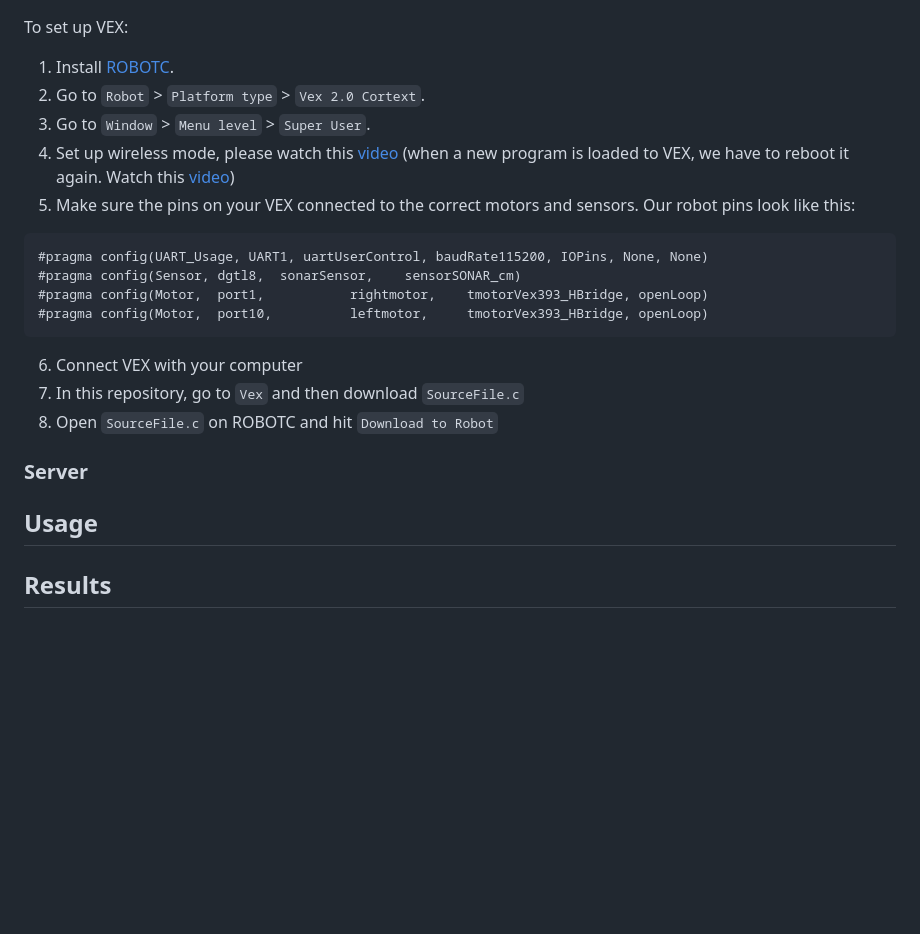
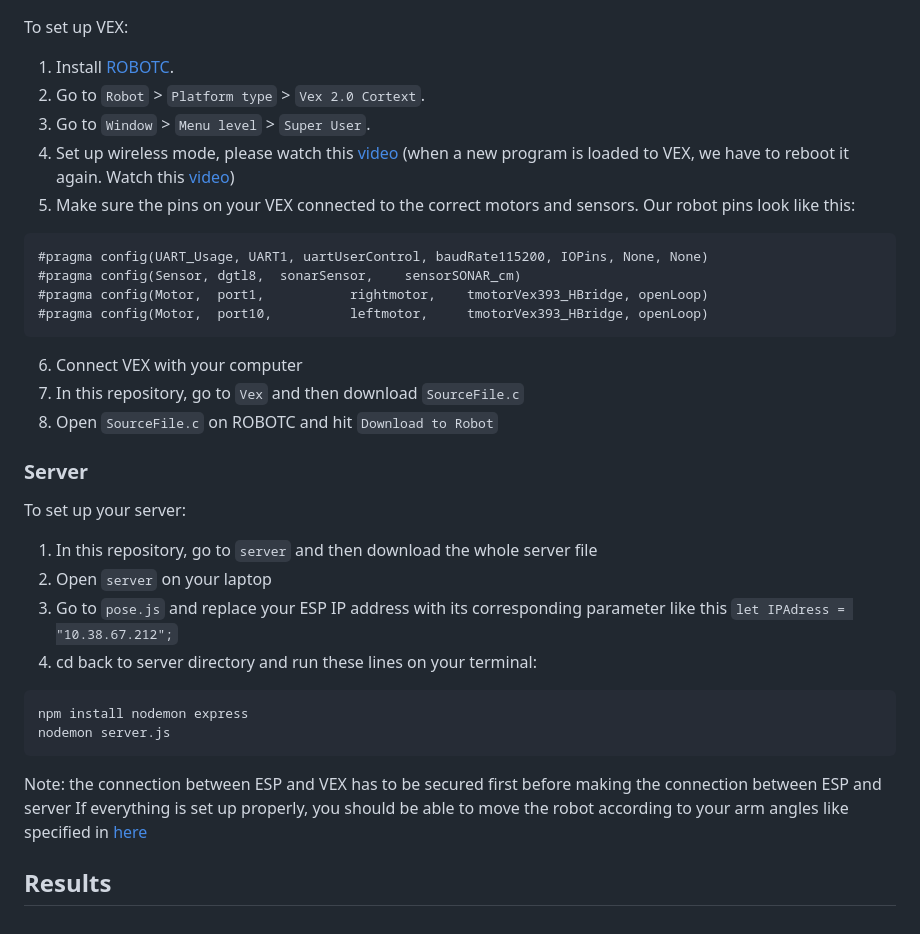
Before and after one commit to kliuengineering/Vex24Q2_v4, a Markdown page: README.md, the part around one of its changes. Rendered like a GitHub page; blank space fills up the shorter version.

````diff
--- a/README.md
+++ b/README.md
@@ -57,24 +69,39 @@ To connect ESP with VEX's uart port, please see the picture below: </br>
 </br>
 
 To set up VEX:
+
 1. Install [ROBOTC](https://www.robotc.net/).
 2. Go to <code>Robot</code> > <code>Platform type</code> > <code>Vex 2.0 Cortext</code>.
 3. Go to <code>Window</code> > <code>Menu level</code> > <code>Super User</code>.
 4. Set up wireless mode, please watch this [video](https://www.youtube.com/watch?v=uIAUPRrcDmk) (when a new program is loaded to VEX, we have to reboot it again. Watch this [video](https://www.youtube.com/watch?v=uIAUPRrcDmk))
 5. Make sure the pins on your VEX connected to the correct motors and sensors. Our robot pins look like this:
+
 ```
 #pragma config(UART_Usage, UART1, uartUserControl, baudRate115200, IOPins, None, None)
 #pragma config(Sensor, dgtl8,  sonarSensor,    sensorSONAR_cm)
 #pragma config(Motor,  port1,           rightmotor,    tmotorVex393_HBridge, openLoop)
 #pragma config(Motor,  port10,          leftmotor,     tmotorVex393_HBridge, openLoop)
 ```
+
 6. Connect VEX with your computer
 7. In this repository, go to <code>Vex</code> and then download <code>SourceFile.c</code>
 8. Open <code>SourceFile.c</code> on ROBOTC and hit <code>Download to Robot</code>
 
-
 ### Server
 
-## Usage
+To set up your server:
+
+1. In this repository, go to <code>server</code> and then download the whole server file
+2. Open <code>server</code> on your laptop
+3. Go to <code>pose.js</code> and replace your ESP IP address with its corresponding parameter like this <code>let IPAdress = "10.38.67.212";</code>
+4. cd back to server directory and run these lines on your terminal:
+
+```
+npm install nodemon express
+nodemon server.js
+```
+
+Note: the connection between ESP and VEX has to be secured first before making the connection between ESP and server
+If everything is set up properly, you should be able to move the robot according to your arm angles like specified in [here](#how-cv-and-body-gestures-work)
 
 ## Results
````
Also changed, not shown: other parts of README.md (+19 -7 lines), pics/overview.jpg (added), 3 other files.
